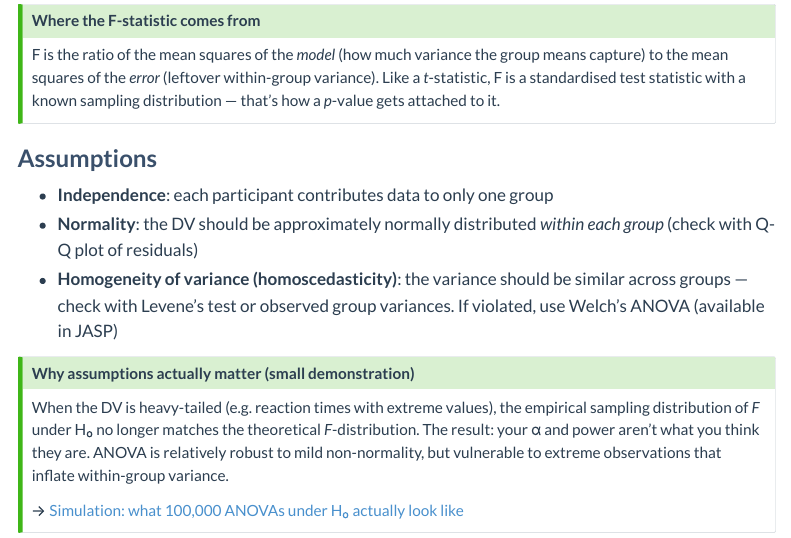
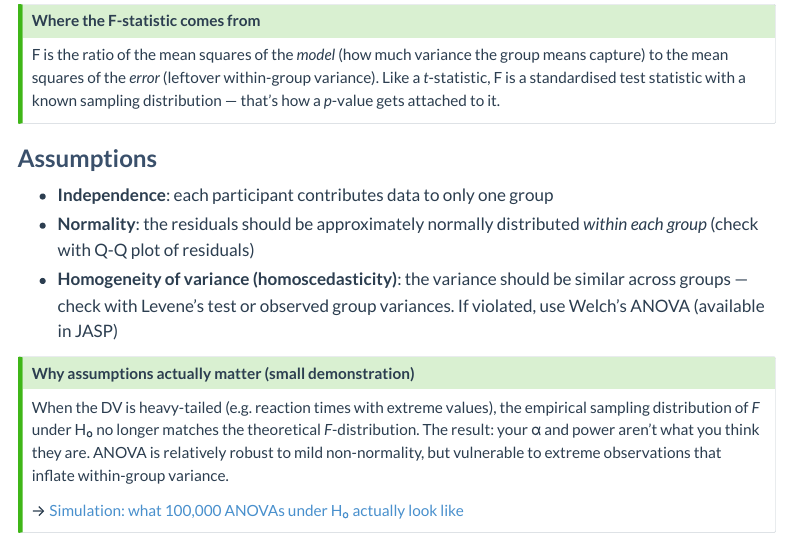
Before and after one commit to JohnnyDoorn/paddling-pool, a Quarto document (core/anova.qmd): the page in a window 1100 px wide, from 910 px down. Rendered offline with R 4.5, knitr and Pandoc in place of Quarto, with nearby package versions; menus at the side of the page are left out.

Commit message:
docs: normality assumption refers to residuals in core t-tests and ANOVA
Co-Authored-By: Claude Opus 4.8 (1M context) <noreply@anthropic.com>

```diff
--- a/core/anova.qmd
+++ b/core/anova.qmd
@@ -39,7 +39,7 @@ F is the ratio of the mean squares of the *model* (how much variance the group m
 
 ::: {.assumption-list}
 - **Independence**: each participant contributes data to only one group
-- **Normality**: the DV should be approximately normally distributed *within each group* (check with Q-Q plot of residuals)
+- **Normality**: the residuals should be approximately normally distributed *within each group* (check with Q-Q plot of residuals)
 - **Homogeneity of variance (homoscedasticity)**: the variance should be similar across groups — check with Levene's test or observed group variances. If violated, use Welch's ANOVA (available in JASP)
 :::
 
```
Also changed, not shown: core/t-tests.qmd (+1 -1 lines).
